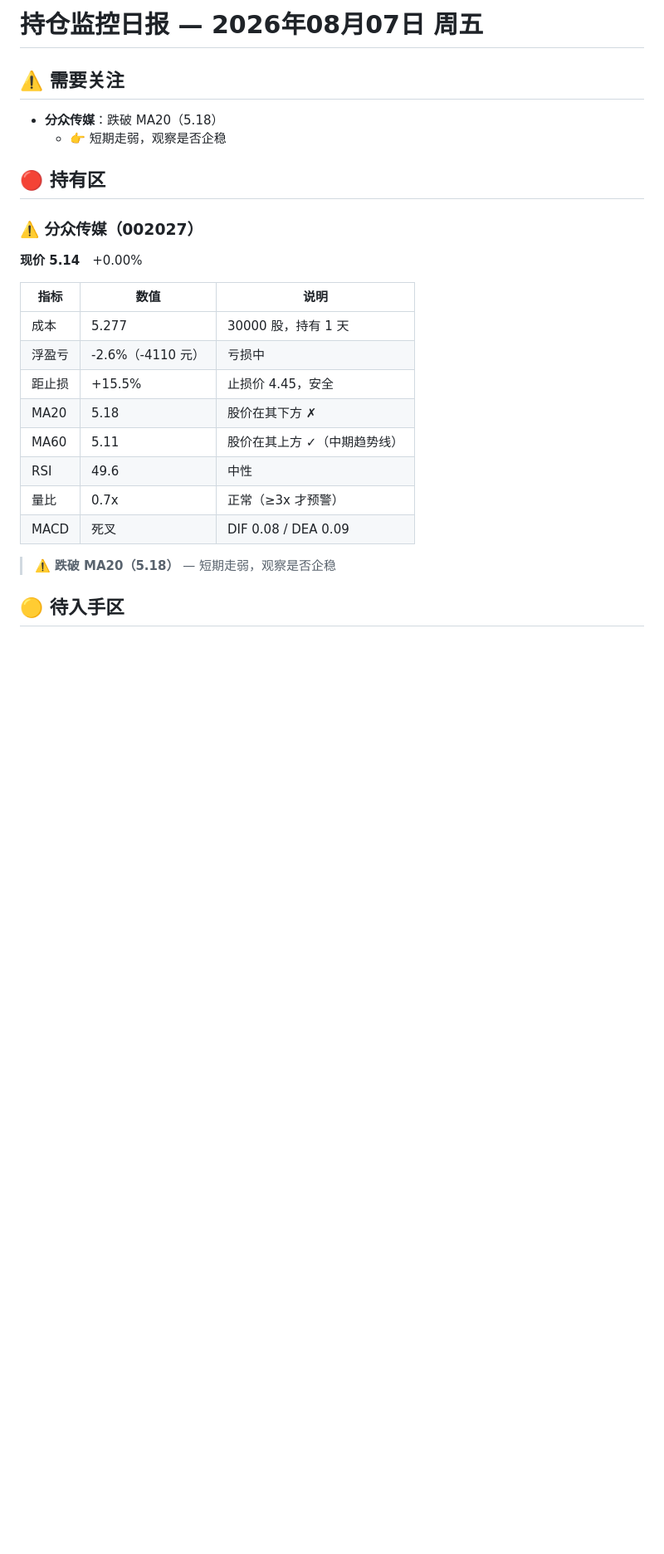
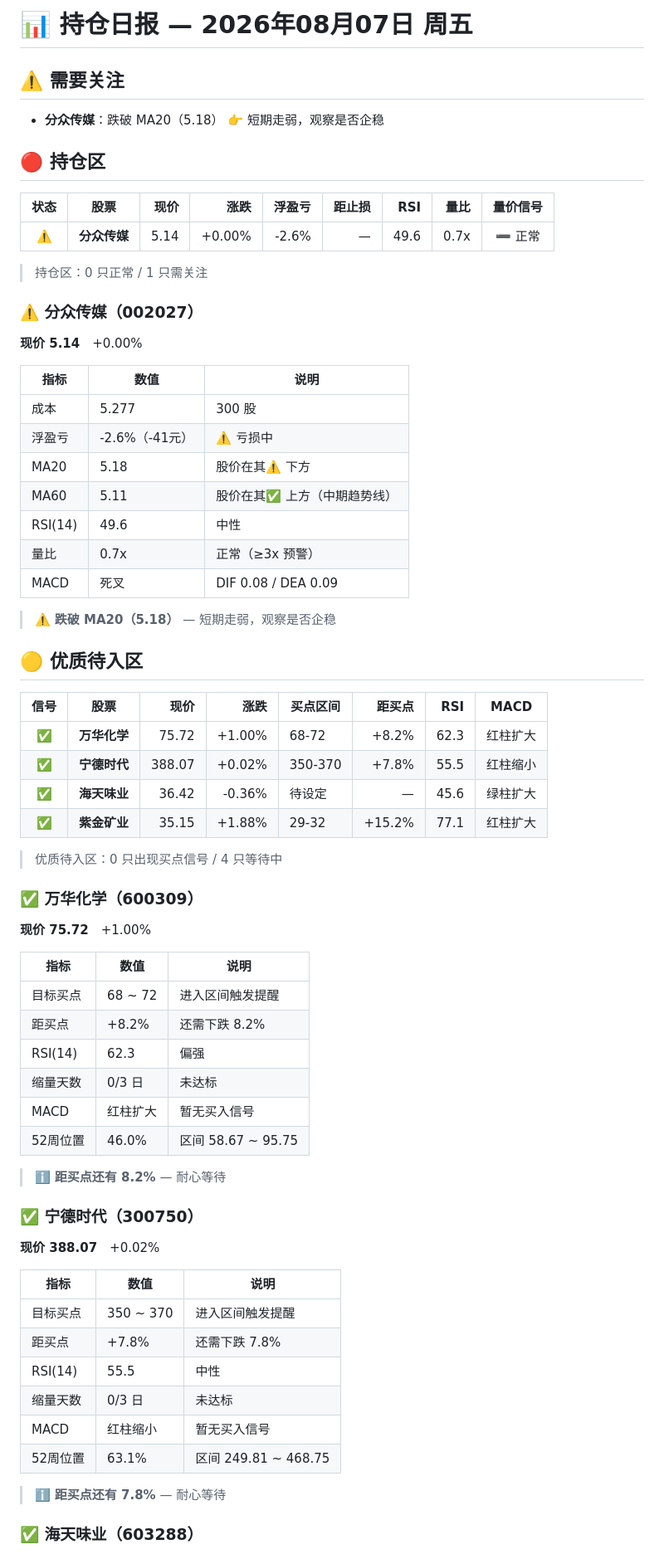
Before and after one commit to Hassen0512/aa-monitor, a Markdown page: reports/2026-08-07.md, the part around one of its changes. Shown at 83% size. Rendered like a GitHub page; blank space fills up the shorter version.

```diff
--- a/reports/2026-08-07.md
+++ b/reports/2026-08-07.md
@@ -1,11 +1,19 @@
-# 持仓监控日报 — 2026年08月07日 周五
-
+# 📊 持仓日报 — 2026年08月07日 周五
 ## ⚠️ 需要关注
 
 - **分众传媒**：跌破 MA20（5.18）
-  - 👉 短期走弱，观察是否企稳
+  👉 短期走弱，观察是否企稳
 
-## 🔴 持有区
+
+
+
+## 🔴 持仓区
+
+| 状态 | 股票 | 现价 | 涨跌 | 浮盈亏 | 距止损 | RSI | 量比 | 量价信号 |
+|:----:|------|-----:|-----:|-------:|-------:|----:|-----:|:------:|
+| ⚠️ | **分众传媒** | 5.14 | +0.00% | -2.6% | — | 49.6 | 0.7x | ➖ 正常 |
+
+> 持仓区：0 只正常 / 1 只需关注
 
 ### ⚠️ 分众传媒（002027）
 
@@ -13,15 +21,57 @@
 
 | 指标 | 数值 | 说明 |
 |------|------|------|
-| 成本 | 5.277 | 30000 股，持有 1 天 |
-| 浮盈亏 | -2.6%（-4110 元） | 亏损中 |
-| 距止损 | +15.5% | 止损价 4.45，安全 |
-| MA20 | 5.18 | 股价在其下方 ✗ |
-| MA60 | 5.11 | 股价在其上方 ✓（中期趋势线）|
-| RSI | 49.6 | 中性 |
-| 量比 | 0.7x | 正常（≥3x 才预警）|
+| 成本 | 5.277 | 300 股 |
+| 浮盈亏 | -2.6%（-41元） | ⚠️ 亏损中 |
+| MA20 | 5.18 | 股价在其⚠️ 下方 |
+| MA60 | 5.11 | 股价在其✅ 上方（中期趋势线）|
+| RSI(14) | 49.6 | 中性 |
+| 量比 | 0.7x | 正常（≥3x 预警）|
 | MACD | 死叉 | DIF 0.08 / DEA 0.09 |
 
 > ⚠️ **跌破 MA20（5.18）** — 短期走弱，观察是否企稳
 
-## 🟡 待入手区
+
+## 🟡 优质待入区
+
+| 信号 | 股票 | 现价 | 涨跌 | 买点区间 | 距买点 | RSI | MACD |
+|:----:|------|-----:|-----:|----------|-------:|----:|------|
+| ✅ | **万华化学** | 75.72 | +1.00% | 68-72 | +8.2% | 62.3 | 红柱扩大 |
+| ✅ | **宁德时代** | 388.07 | +0.02% | 350-370 | +7.8% | 55.5 | 红柱缩小 |
+| ✅ | **海天味业** | 36.42 | -0.36% | 待设定 | — | 45.6 | 绿柱扩大 |
+| ✅ | **紫金矿业** | 35.15 | +1.88% | 29-32 | +15.2% | 77.1 | 红柱扩大 |
+
+> 优质待入区：0 只出现买点信号 / 4 只等待中
+
+### ✅ 万华化学（600309）
+
+**现价 75.72**　+1.00%
+
+| 指标 | 数值 | 说明 |
+|------|------|------|
+| 目标买点 | 68 ~ 72 | 进入区间触发提醒 |
+| 距买点 | +8.2% | 还需下跌 8.2% |
+| RSI(14) | 62.3 | 偏强 |
+| 缩量天数 | 0/3 日 | 未达标 |
+| MACD | 红柱扩大 | 暂无买入信号 |
+| 52周位置 | 46.0% | 区间 58.67 ~ 95.75 |
+
+> ℹ️ **距买点还有 8.2%** — 耐心等待
+
+### ✅ 宁德时代（300750）
+
+**现价 388.07**　+0.02%
+
+| 指标 | 数值 | 说明 |
+|------|------|------|
+| 目标买点 | 350 ~ 370 | 进入区间触发提醒 |
+| 距买点 | +7.8% | 还需下跌 7.8% |
+| RSI(14) | 55.5 | 中性 |
+| 缩量天数 | 0/3 日 | 未达标 |
+| MACD | 红柱缩小 | 暂无买入信号 |
+| 52周位置 | 63.1% | 区间 249.81 ~ 468.75 |
+
+> ℹ️ **距买点还有 7.8%** — 耐心等待
+
+### ✅ 海天味业（603288）
+
```
Also changed, not shown: other parts of reports/2026-08-07.md (+21 -8 lines).
